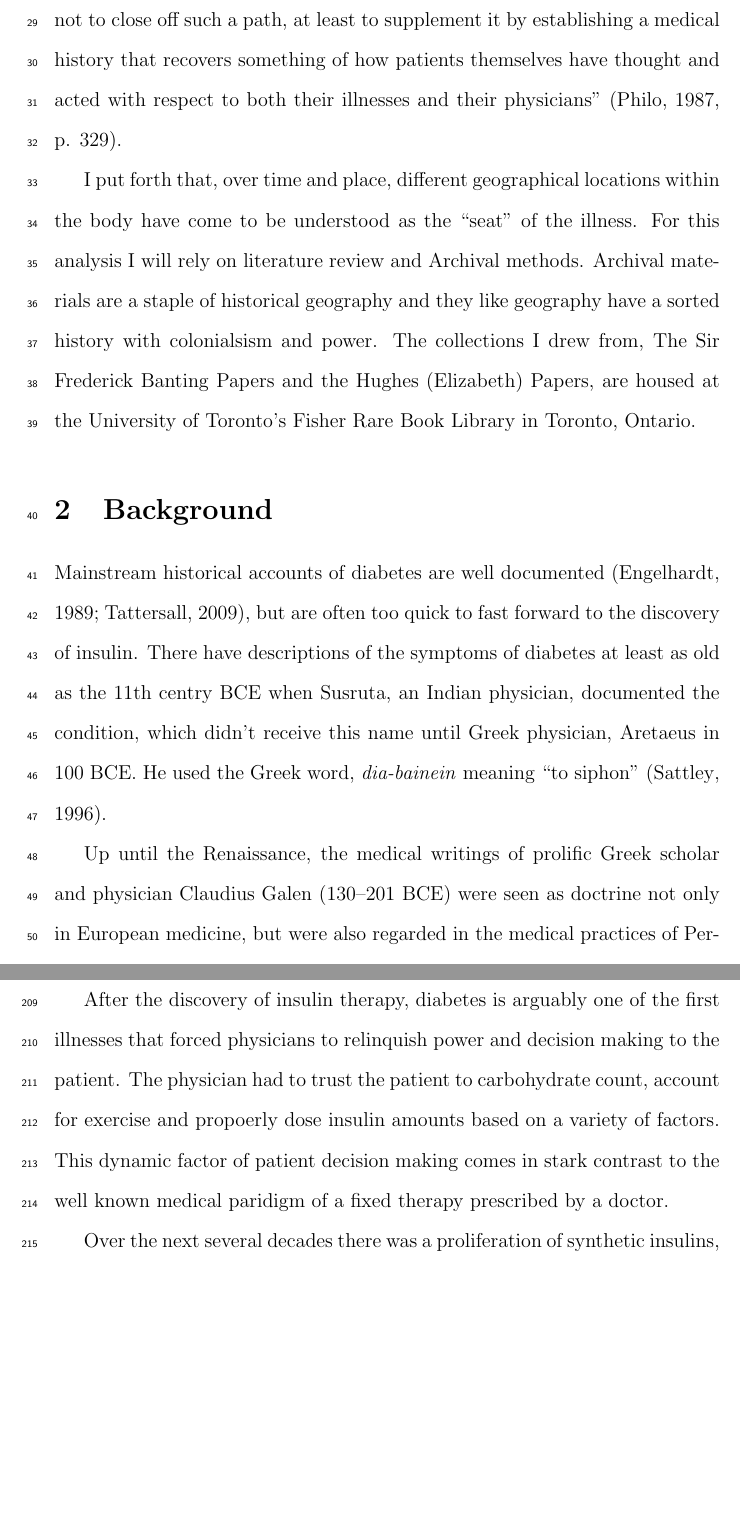
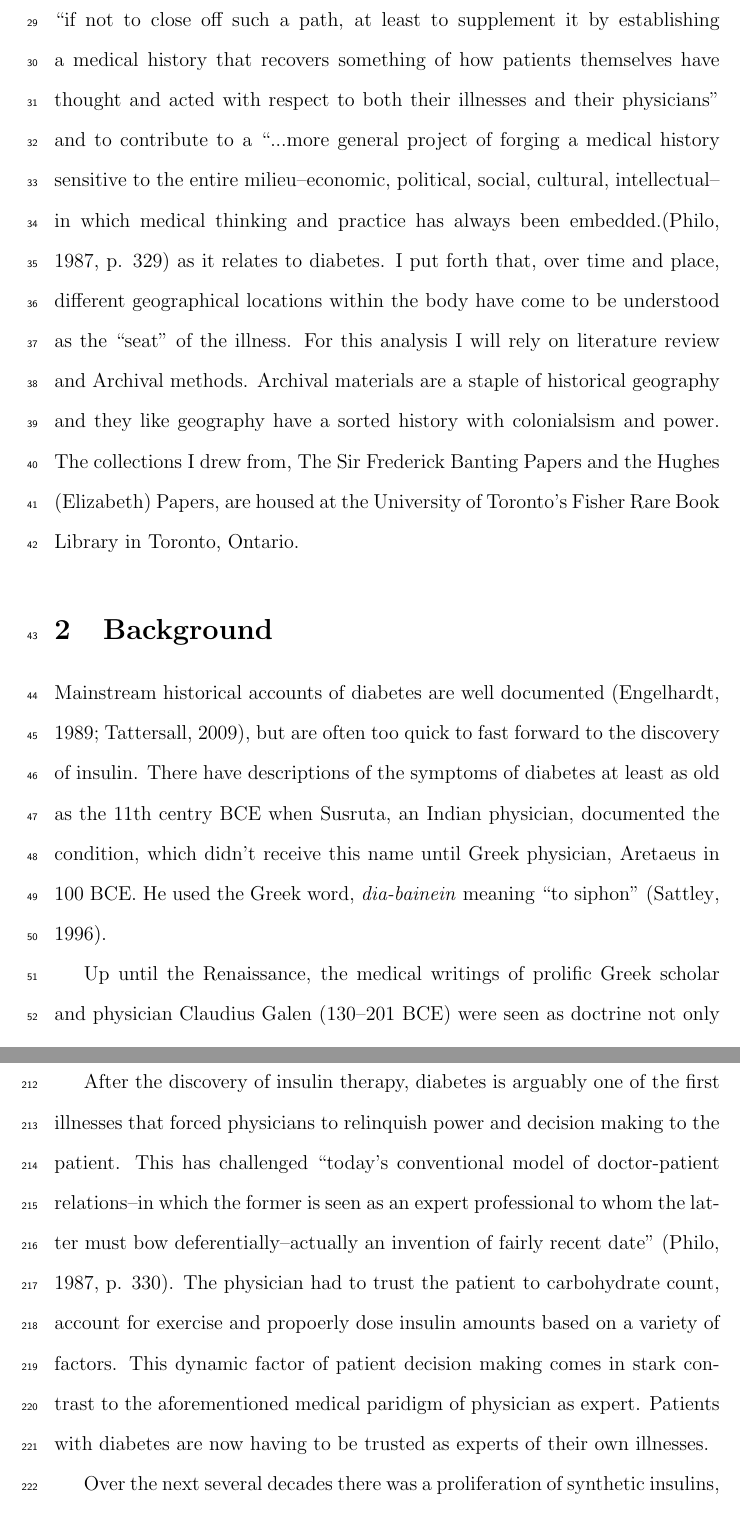
Before and after one commit to gentryhanks/HGDE, a LaTeX document (main.tex): two parts of pages 3 and 10 of 37, joined at a grey line, cut so that both start at the same text, the shorter picture padded with empty space. Compiled offline with pdfLaTeX.

Commit message:
Added philo quote about physician as expert

```diff
--- a/main.tex
+++ b/main.tex
@@ -27,8 +27,7 @@
 \section{How Is This Geographical?}
 \doublespacing
 Turning to David \citet{livingstone_geographical_1993} and embracing his approach to ``The Geographical Tradition,'' I employ his questions ``What role, for example, did geography play in past society? Was it used for political, or religious or economic purposes by particular groups? Who benefited from the latest theory, and who lost out?'' (p. 2).  With these questions in mind, Firstly I bring to the fore an overview of different perspectives on diabetes from different places and pieces of history, then provide an examination of medical literature, historical writings and archival material to geographically situate the social, political and economic contexts of historical scientific thought on diabetes in relation to emotion, which will include historical examples of what role emotion plays and how it has been understood throughout a history of diabetes. \citet{livingstone_geographical_1993} warns, ``reconstructing intellectual history is never a once-and-for-all activity'' (p. 3), but allows one to ``work with a more realistic picture of geograhical knowledge as a cultural product and a political resource, without assuming that scientific knowledge is somehow immune to such forces'' (p. 3). There are limitations to this historical approach beginning with the fact that ``the past...is only contemplated in terms of the present'' \citep[p. 3]{livingstone_geographical_1993}. There is also the business of selection, because ``inevitably historians are involved in selecting from the available sources the material they deem significant in light of the problems under scrutiny'' (p. 4), I will be unable to tell a whole or complete story where facts are somehow able to represent themselves, but instead, ``the historian stage-manages their performance on the contemporary scene'' \citep[p. 5]{livingstone_geographical_1993}. \citet{philo_1987_Patients} has noted ``
-Much of what passes for the history of medicine follows a Carlyle-like path in stressing the ideas and deeds of heroic `great men', be these doctors, learned writers or politicians who made medical reforms possible'' (p. 329). In the case of diabetes, these `great men' are Banting and Best. But, I do strive to ``if not to close off such a path, at least to supplement it by establishing a medical history that recovers something of how patients themselves have thought and acted with respect to both their illnesses and their physicians'' \citep[p. 329]{philo_1987_Patients}.
-
+Much of what passes for the history of medicine follows a Carlyle-like path in stressing the ideas and deeds of heroic `great men', be these doctors, learned writers or politicians who made medical reforms possible'' (p. 329). In the case of diabetes, these `great men' are Banting and Best. But, I do strive ``if not to close off such a path, at least to supplement it by establishing a medical history that recovers something of how patients themselves have thought and acted with respect to both their illnesses and their physicians'' and to contribute to a ``...more general project of forging a medical history sensitive to the entire milieu--economic, political, social, cultural, intellectual--in which medical thinking and practice has always been embedded.\citep[p. 329]{philo_1987_Patients} as it relates to diabetes.
 I put forth that, over time and place, different geographical locations within the body have come to be understood as the ``seat'' of the illness.  For this analysis I will rely on literature review and Archival methods. Archival materials are a staple of historical geography and they like geography have a sorted history with colonialsism and power. The collections I drew from, The Sir Frederick Banting Papers and the Hughes (Elizabeth) Papers, are housed at the University of Toronto's Fisher Rare Book Library in Toronto, Ontario.
 
 \section{Background}
@@ -72,7 +71,7 @@ Physicians were all but left to watch their patients fade away. Many prescribed
 
 In 1935, Hinsworth delineated something that had been understood as one illness into two types \citep{sattley_history_1996}. There are people with insulin sensitivity, but without the capability to produce insulin (Type I) and others with insensitivity, but with the capability to produce insulin (Type II).  With this breakthrough research in diabetes proliferated bringing with it medical and technological innovation. Towards the end of the 1930s various kinds of beef and pork insulin were developed to try and match the speed and variance of human insulin. While the livestock based insulin was a tremendous help, insulin therapy was nowhere near as effective as a human pancreas \citep{sattley_history_1996}. During the disovery of insulin in Canada, Joslin was the first doctor in the US to do comparative and complementary research on insulin therapy.
 
-After the discovery of insulin therapy, diabetes is arguably one of the first illnesses that forced physicians to relinquish power and decision making to the patient. The physician had to trust the patient to carbohydrate count, account for exercise and propoerly dose insulin amounts based on a variety of factors. This dynamic factor of patient decision making comes in stark contrast to the well known medical paridigm of a fixed therapy prescribed by a doctor.
+After the discovery of insulin therapy, diabetes is arguably one of the first illnesses that forced physicians to relinquish power and decision making to the patient. This has challenged ``today's conventional model of doctor-patient relations--in which the former is seen as an expert professional to whom the latter must bow deferentially--actually an invention of fairly recent date'' \citep[p. 330]{philo_1987_Patients}. The physician had to trust the patient to carbohydrate count, account for exercise and propoerly dose insulin amounts based on a variety of factors. This dynamic factor of patient decision making comes in stark contrast to the aforementioned medical paridigm of physician as expert. Patients with diabetes are now having to be trusted as experts of their own illnesses.
 
 
 Over the next several decades there was a proliferation of synthetic insulins, oral medications, syringes, urine test strips, glucose meters, insulin pumps, and other new technologies \citep{phillip_attd_2012} for the treatment and management of diabetes. The drive in innovation has generally been to make these apparatuses smaller and more portable to enhance mobility, which consequently increased one-time-use (disposable) supplies\footnote{My initial analysis of the data reveals a sense of guilt associated with the amount of biomedical waste and its disposal for some PWD.}. With the arrival of the insulin pump and an artificial pancreas we continue on a post-human trajectory\footnote{See \citet{wilson_more_2011} for a reflection on mobility, digital frontiers and more-than-human contact.}.
```
Also changed, not shown: main.pdf, 2 other files.
